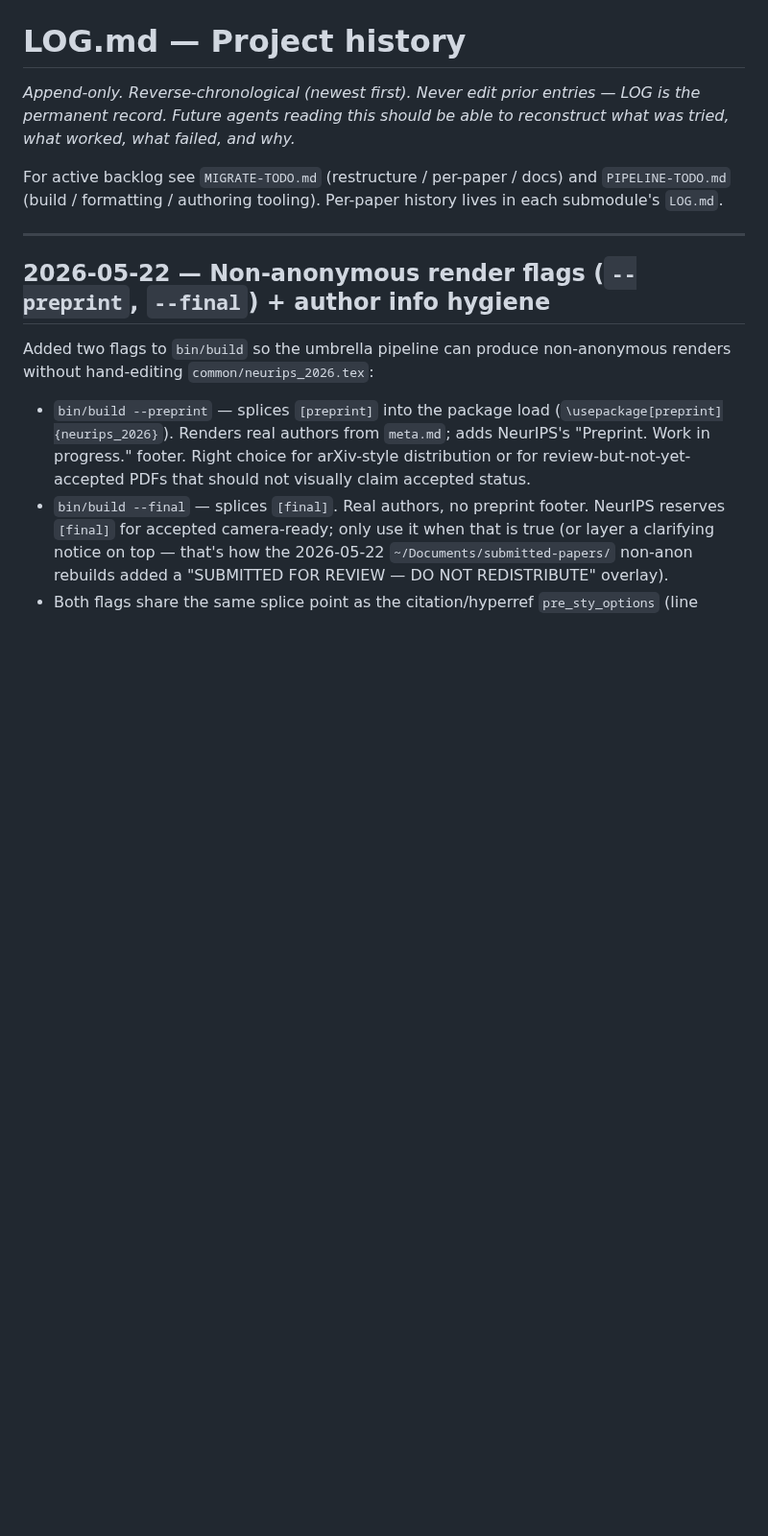
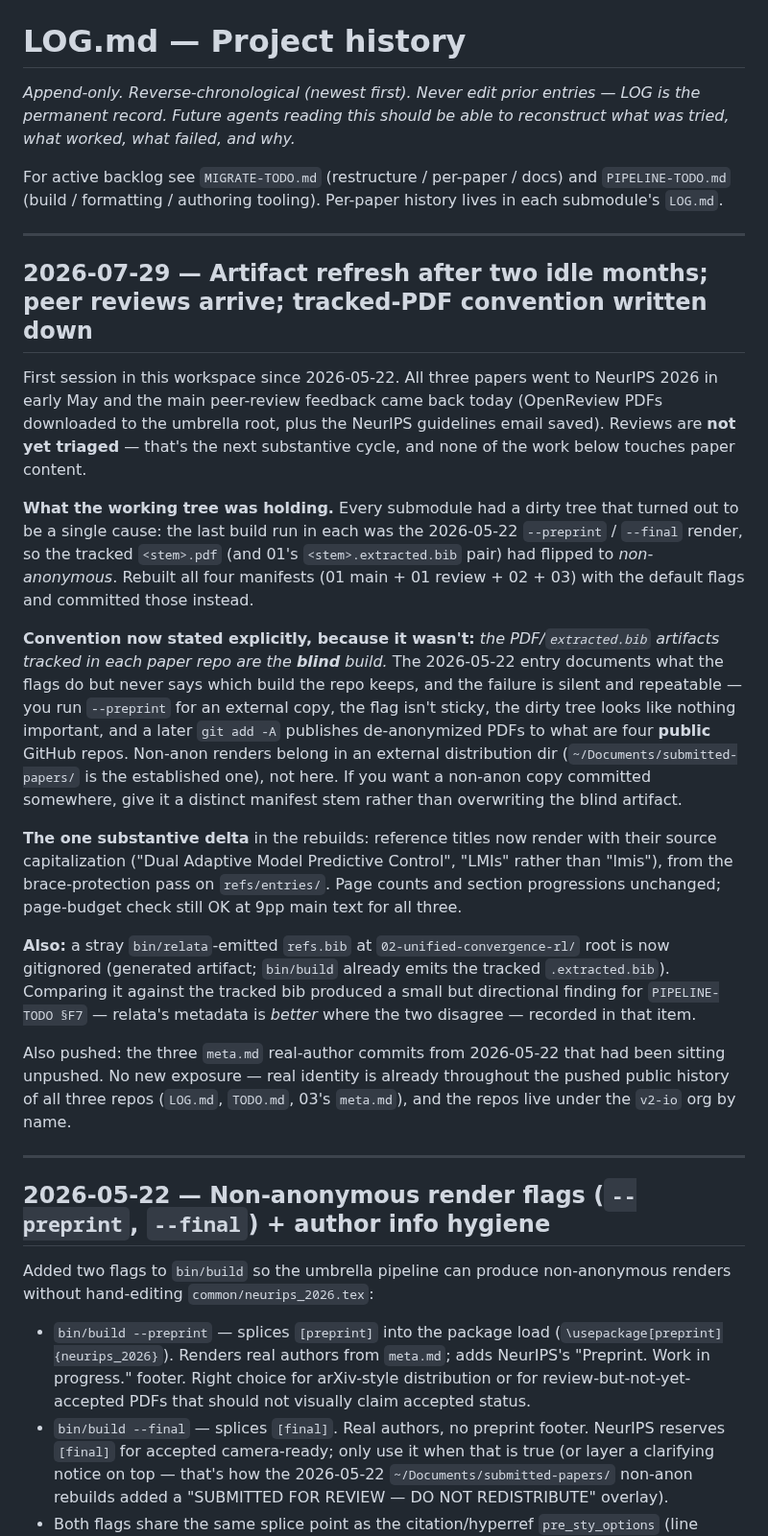
Before and after one commit to v2-io/neurips, a Markdown page: LOG.md, the part around the change. Shown at 96% size. Rendered like a GitHub page; blank space fills up the shorter version.

Commit message:
Refresh anon build artifacts; bump submodule pointers
First pass through this workspace since 2026-05-22. All three submodules
had dirty trees from a single cause: their last build was the
2026-05-22 `--preprint`/`--final` render, so each tracked PDF had
flipped to non-anonymous. Rebuilt all four manifests with the default
flags and committed those; pointers bumped here.

The convention that wasn't written down anywhere is now in LOG: the
PDF/extracted.bib artifacts tracked in each paper repo are the *blind*
build. The failure was silent and repeatable — the flag isn't sticky, a
dirty tree looks unimportant, and these are four public repos.

Only substantive delta in the rebuilds is reference title casing now
preserved, from the brace-protection pass on refs/entries/. Page
budgets still OK at 9pp main text for all three.

PIPELINE-TODO §F7 gains a datapoint: a stray relata-emitted refs.bib in
02 (now gitignored) has better metadata than the tracked bib where the
two disagree, which bears on the copy direction when F7 lands.

Not committed: today's three OpenReview review PDFs and the NeurIPS
author-response guidelines email, still untracked at the root. Where
those live — and whether the reviews get tracked at all — is worth
deciding as part of reading them, not ahead of it.

Co-Authored-By: Claude Opus 5 (1M context) <noreply@anthropic.com>
Claude-Session: https://claude.ai/code/session_015dNVYcCqoTwfBdzWmSs54E

```diff
--- a/LOG.md
+++ b/LOG.md
@@ -3,6 +3,22 @@
 *Append-only. Reverse-chronological (newest first). Never edit prior entries — LOG is the permanent record. Future agents reading this should be able to reconstruct what was tried, what worked, what failed, and why.*
 
 For active backlog see `MIGRATE-TODO.md` (restructure / per-paper / docs) and `PIPELINE-TODO.md` (build / formatting / authoring tooling). Per-paper history lives in each submodule's `LOG.md`.
+
+---
+
+## 2026-07-29 — Artifact refresh after two idle months; peer reviews arrive; tracked-PDF convention written down
+
+First session in this workspace since 2026-05-22. All three papers went to NeurIPS 2026 in early May and the main peer-review feedback came back today (OpenReview PDFs downloaded to the umbrella root, plus the NeurIPS guidelines email saved). Reviews are **not yet triaged** — that's the next substantive cycle, and none of the work below touches paper content.
+
+**What the working tree was holding.** Every submodule had a dirty tree that turned out to be a single cause: the last build run in each was the 2026-05-22 `--preprint` / `--final` render, so the tracked `<stem>.pdf` (and 01's `<stem>.extracted.bib` pair) had flipped to *non-anonymous*. Rebuilt all four manifests (01 main + 01 review + 02 + 03) with the default flags and committed those instead.
+
+**Convention now stated explicitly, because it wasn't:** *the PDF/`extracted.bib` artifacts tracked in each paper repo are the **blind** build.* The 2026-05-22 entry documents what the flags do but never says which build the repo keeps, and the failure is silent and repeatable — you run `--preprint` for an external copy, the flag isn't sticky, the dirty tree looks like nothing important, and a later `git add -A` publishes de-anonymized PDFs to what are four **public** GitHub repos. Non-anon renders belong in an external distribution dir (`~/Documents/submitted-papers/` is the established one), not here. If you want a non-anon copy committed somewhere, give it a distinct manifest stem rather than overwriting the blind artifact.
+
+**The one substantive delta** in the rebuilds: reference titles now render with their source capitalization ("Dual Adaptive Model Predictive Control", "LMIs" rather than "lmis"), from the brace-protection pass on `refs/entries/`. Page counts and section progressions unchanged; page-budget check still OK at 9pp main text for all three.
+
+**Also:** a stray `bin/relata`-emitted `refs.bib` at `02-unified-convergence-rl/` root is now gitignored (generated artifact; `bin/build` already emits the tracked `.extracted.bib`). Comparing it against the tracked bib produced a small but directional finding for `PIPELINE-TODO §F7` — relata's metadata is *better* where the two disagree — recorded in that item.
+
+Also pushed: the three `meta.md` real-author commits from 2026-05-22 that had been sitting unpushed. No new exposure — real identity is already throughout the pushed public history of all three repos (`LOG.md`, `TODO.md`, 03's `meta.md`), and the repos live under the `v2-io` org by name.
 
 ---
 
```
Also changed, not shown: PIPELINE-TODO.md (+2 -0 lines).
